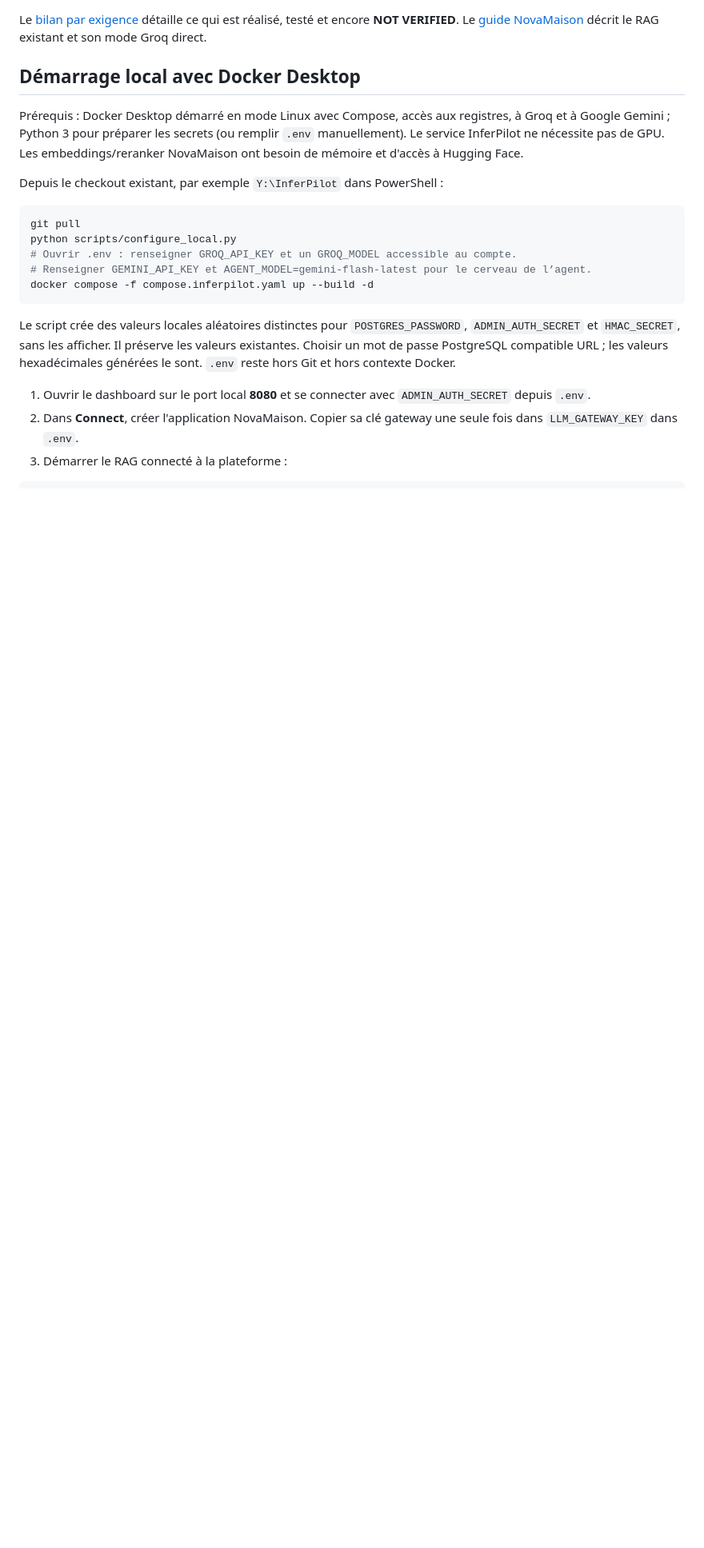
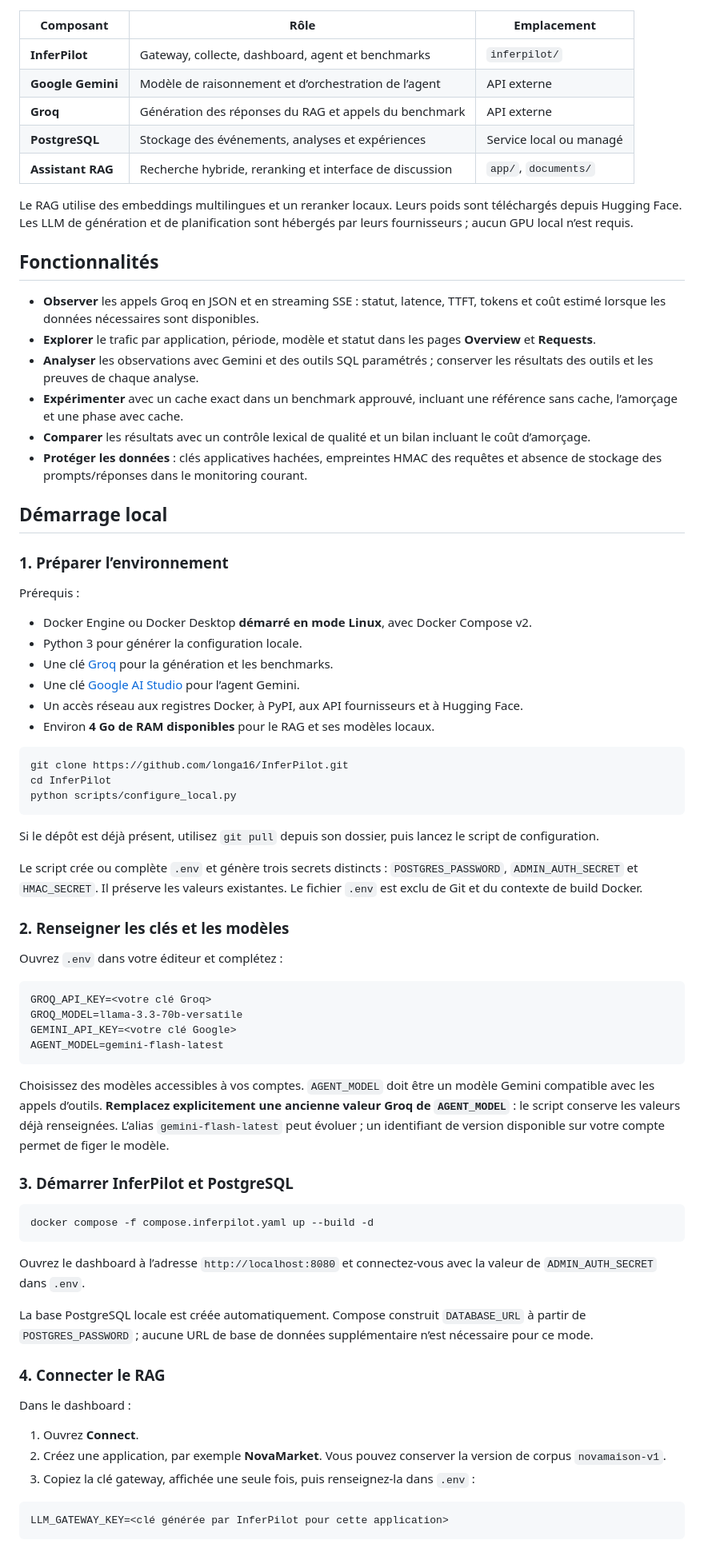
Before and after one commit to longa16/InferPilot, a Markdown page: README.md, the part around one of its changes. Shown at 80% size. Rendered like a GitHub page; blank space fills up the shorter version.

````diff
--- a/README.md
+++ b/README.md
@@ -16,23 +39,79 @@ flowchart LR
 ```
 
-Le [bilan par exigence](docs/IMPLEMENTATION_STATUS.md) détaille ce qui est réalisé, testé et encore **NOT VERIFIED**. Le [guide NovaMaison](docs/NOVAMAISON.md) décrit le RAG existant et son mode Groq direct.
+| Composant | Rôle | Emplacement |
+|---|---|---|
+| **InferPilot** | Gateway, collecte, dashboard, agent et benchmarks | `inferpilot/` |
+| **Google Gemini** | Modèle de raisonnement et d’orchestration de l’agent | API externe |
+| **Groq** | Génération des réponses du RAG et appels du benchmark | API externe |
+| **PostgreSQL** | Stockage des événements, analyses et expériences | Service local ou managé |
+| **Assistant RAG** | Recherche hybride, reranking et interface de discussion | `app/`, `documents/` |
 
-## Démarrage local avec Docker Desktop
+Le RAG utilise des embeddings multilingues et un reranker locaux. Leurs poids sont téléchargés depuis Hugging Face. Les LLM de génération et de planification sont hébergés par leurs fournisseurs ; aucun GPU local n’est requis.
 
-Prérequis : Docker Desktop démarré en mode Linux avec Compose, accès aux registres, à Groq et à Google Gemini ; Python 3 pour préparer les secrets (ou remplir `.env` manuellement). Le service InferPilot ne nécessite pas de GPU. Les embeddings/reranker NovaMaison ont besoin de mémoire et d'accès à Hugging Face.
+## Fonctionnalités
 
-Depuis le checkout existant, par exemple `Y:\InferPilot` dans PowerShell :
+- **Observer** les appels Groq en JSON et en streaming SSE : statut, latence, TTFT, tokens et coût estimé lorsque les données nécessaires sont disponibles.
+- **Explorer** le trafic par application, période, modèle et statut dans les pages **Overview** et **Requests**.
+- **Analyser** les observations avec Gemini et des outils SQL paramétrés ; conserver les résultats des outils et les preuves de chaque analyse.
+- **Expérimenter** avec un cache exact dans un benchmark approuvé, incluant une référence sans cache, l’amorçage et une phase avec cache.
+- **Comparer** les résultats avec un contrôle lexical de qualité et un bilan incluant le coût d’amorçage.
+- **Protéger les données** : clés applicatives hachées, empreintes HMAC des requêtes et absence de stockage des prompts/réponses dans le monitoring courant.
+
+## Démarrage local
+
+### 1. Préparer l’environnement
+
+Prérequis :
+
+- Docker Engine ou Docker Desktop **démarré en mode Linux**, avec Docker Compose v2.
+- Python 3 pour générer la configuration locale.
+- Une clé [Groq](https://console.groq.com/keys) pour la génération et les benchmarks.
+- Une clé [Google AI Studio](https://aistudio.google.com/apikey) pour l’agent Gemini.
+- Un accès réseau aux registres Docker, à PyPI, aux API fournisseurs et à Hugging Face.
+- Environ **4 Go de RAM disponibles** pour le RAG et ses modèles locaux.
 
 ```powershell
-git pull
+git clone https://github.com/longa16/InferPilot.git
+cd InferPilot
 python scripts/configure_local.py
-# Ouvrir .env : renseigner GROQ_API_KEY et un GROQ_MODEL accessible au compte.
-# Renseigner GEMINI_API_KEY et AGENT_MODEL=gemini-flash-latest pour le cerveau de l’agent.
+```
+
+Si le dépôt est déjà présent, utilisez `git pull` depuis son dossier, puis lancez le script de configuration.
+
+Le script crée ou complète `.env` et génère trois secrets distincts : `POSTGRES_PASSWORD`, `ADMIN_AUTH_SECRET` et `HMAC_SECRET`. Il préserve les valeurs existantes. Le fichier `.env` est exclu de Git et du contexte de build Docker.
+
+### 2. Renseigner les clés et les modèles
+
+Ouvrez `.env` dans votre éditeur et complétez :
+
+```dotenv
+GROQ_API_KEY=<votre clé Groq>
+GROQ_MODEL=llama-3.3-70b-versatile
+GEMINI_API_KEY=<votre clé Google>
+AGENT_MODEL=gemini-flash-latest
+```
+
+Choisissez des modèles accessibles à vos comptes. `AGENT_MODEL` doit être un modèle Gemini compatible avec les appels d’outils. **Remplacez explicitement une ancienne valeur Groq de `AGENT_MODEL`** : le script conserve les valeurs déjà renseignées. L’alias `gemini-flash-latest` peut évoluer ; un identifiant de version disponible sur votre compte permet de figer le modèle.
+
+### 3. Démarrer InferPilot et PostgreSQL
+
+```powershell
 docker compose -f compose.inferpilot.yaml up --build -d
 ```
 
-Le script crée des valeurs locales aléatoires distinctes pour `POSTGRES_PASSWORD`, `ADMIN_AUTH_SECRET` et `HMAC_SECRET`, sans les afficher. Il préserve les valeurs existantes. Choisir un mot de passe PostgreSQL compatible URL ; les valeurs hexadécimales générées le sont. `.env` reste hors Git et hors contexte Docker.
+Ouvrez le dashboard à l’adresse `http://localhost:8080` et connectez-vous avec la valeur de `ADMIN_AUTH_SECRET` dans `.env`.
 
-1. Ouvrir le dashboard sur le port local **8080** et se connecter avec `ADMIN_AUTH_SECRET` depuis `.env`.
-2. Dans **Connect**, créer l'application NovaMaison. Copier sa clé gateway une seule fois dans `LLM_GATEWAY_KEY` dans `.env`.
-3. Démarrer le RAG connecté à la plateforme :
+La base PostgreSQL locale est créée automatiquement. Compose construit `DATABASE_URL` à partir de `POSTGRES_PASSWORD` ; aucune URL de base de données supplémentaire n’est nécessaire pour ce mode.
+
+### 4. Connecter le RAG
+
+Dans le dashboard :
+
+1. Ouvrez **Connect**.
+2. Créez une application, par exemple **NovaMarket**. Vous pouvez conserver la version de corpus `novamaison-v1`.
+3. Copiez la clé gateway, affichée une seule fois, puis renseignez-la dans `.env` :
+
+```dotenv
+LLM_GATEWAY_KEY=<clé générée par InferPilot pour cette application>
+```
+
````
Also changed, not shown: other parts of README.md (+214 -118 lines).
